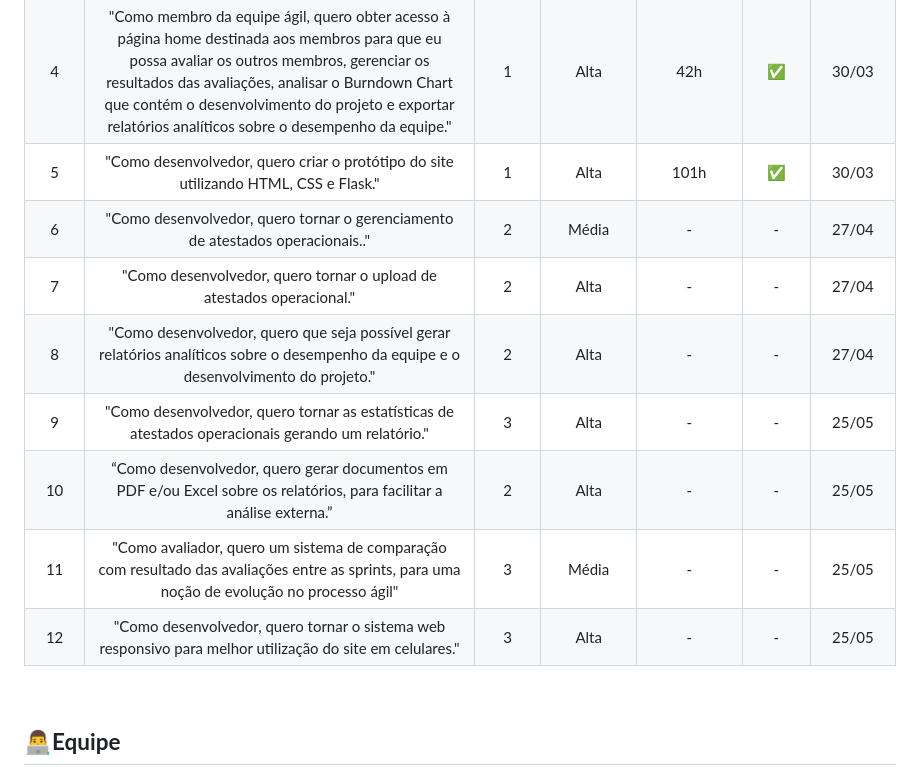
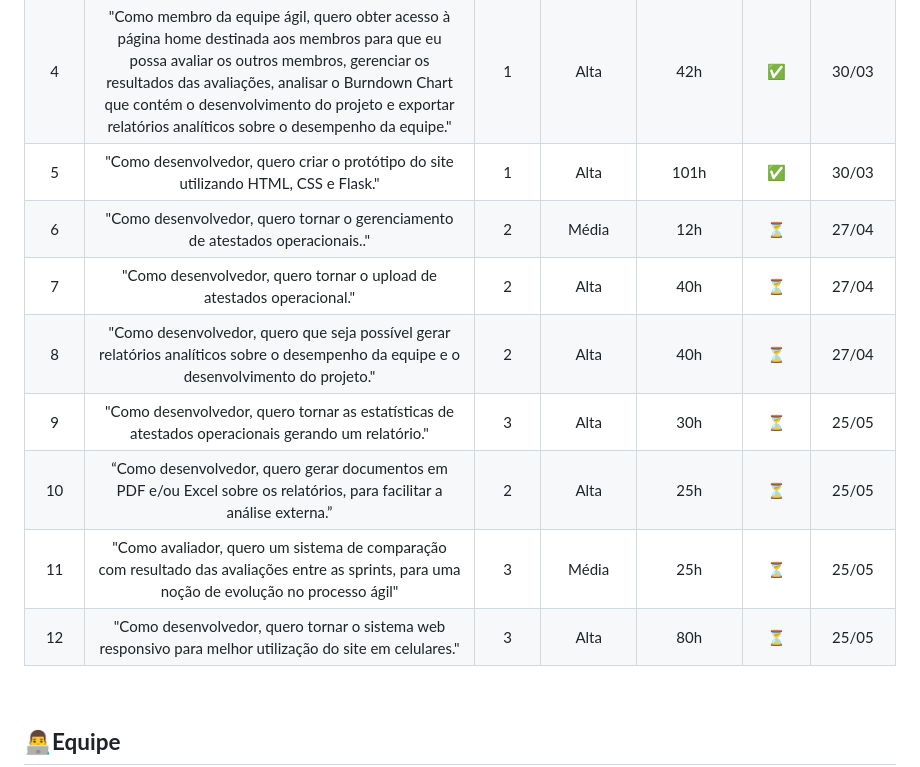
Before and after one commit to Gabrielle0905/API-1-Semestre, a Markdown page: Readme.md, the part around the change. Drawn GitHub-style.

```diff
--- a/Readme.md
+++ b/Readme.md
@@ -73,13 +73,13 @@
 | 3  | "Como docente, quero obter acesso à página home destinada aos docentes para que eu possa fazer a gestão dos atestados e analisar as estatísticas de afastamento." | 1      | Alta | 25h | ✅ |  30/03            |
 | 4  | "Como membro da equipe ágil, quero obter acesso à página home destinada aos membros para que eu possa avaliar os outros membros, gerenciar os resultados das avaliações, analisar o Burndown Chart que contém o desenvolvimento do projeto e exportar relatórios analíticos sobre o desempenho da equipe."   | 1      | Alta                | 42h |✅|  30/03            |
 | 5  | "Como desenvolvedor, quero criar o protótipo do site utilizando HTML, CSS e Flask."                 | 1      | Alta                | 101h |✅ |  30/03            |
-| 6  | "Como desenvolvedor, quero tornar o gerenciamento de atestados operacionais.."     | 2     | Média               | - | - |  27/04            |
-| 7  | "Como desenvolvedor, quero tornar o upload de atestados operacional."      | 2  | Alta             | - | - |  27/04            |
-| 8  | "Como desenvolvedor, quero que seja possível gerar relatórios analíticos sobre o desempenho da equipe e o desenvolvimento do projeto." | 2    | Alta                | - |-|  27/04            |
-| 9  | "Como desenvolvedor, quero tornar as estatísticas de atestados operacionais gerando um relatório."    | 3      | Alta                | - |-|  25/05            |
-| 10   | “Como desenvolvedor, quero gerar documentos em PDF e/ou Excel sobre os relatórios, para facilitar a análise externa.”  | 2  | Alta  | - |  - |  25/05            |
-| 11  | "Como avaliador, quero um sistema de comparação com resultado das avaliações entre as sprints, para uma noção de evolução no processo ágil"      | 3      | Média              | - |-|  25/05            |
-| 12  | "Como desenvolvedor, quero tornar o sistema web responsivo para melhor utilização do site em celulares."  | 3      | Alta                 | - |- |  25/05            |
+| 6  | "Como desenvolvedor, quero tornar o gerenciamento de atestados operacionais.."     | 2     | Média               | 12h | ⏳ |  27/04            |
+| 7  | "Como desenvolvedor, quero tornar o upload de atestados operacional."      | 2  | Alta             | 40h | ⏳ |  27/04            |
+| 8  | "Como desenvolvedor, quero que seja possível gerar relatórios analíticos sobre o desempenho da equipe e o desenvolvimento do projeto." | 2    | Alta                | 40h |⏳|  27/04            |
+| 9  | "Como desenvolvedor, quero tornar as estatísticas de atestados operacionais gerando um relatório."    | 3      | Alta                | 30h |⏳|  25/05            |
+| 10   | “Como desenvolvedor, quero gerar documentos em PDF e/ou Excel sobre os relatórios, para facilitar a análise externa.”  | 2  | Alta  | 25h |  ⏳ |  25/05            |
+| 11  | "Como avaliador, quero um sistema de comparação com resultado das avaliações entre as sprints, para uma noção de evolução no processo ágil"      | 3      | Média              | 25h |⏳|  25/05            |
+| 12  | "Como desenvolvedor, quero tornar o sistema web responsivo para melhor utilização do site em celulares."  | 3      | Alta                 | 80h |⏳ |  25/05            |
 <br>
 
 ## 👨‍💻**Equipe**
```
